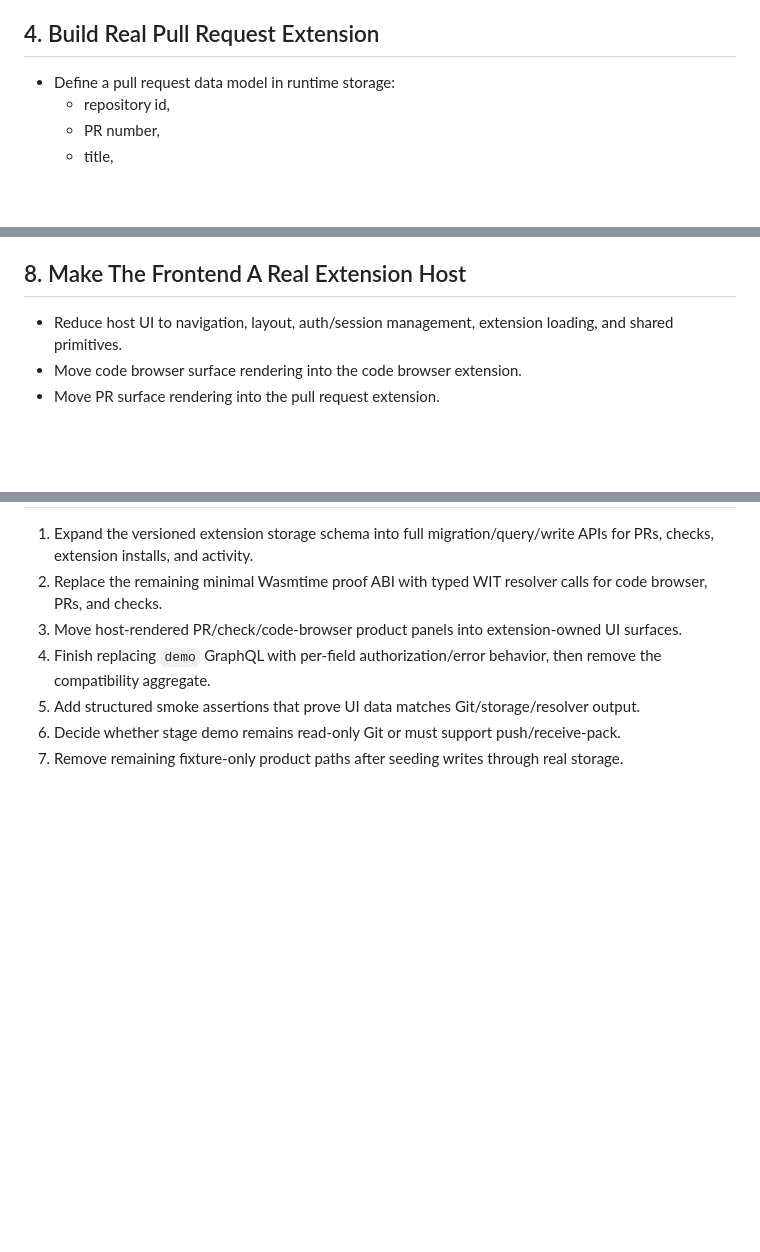
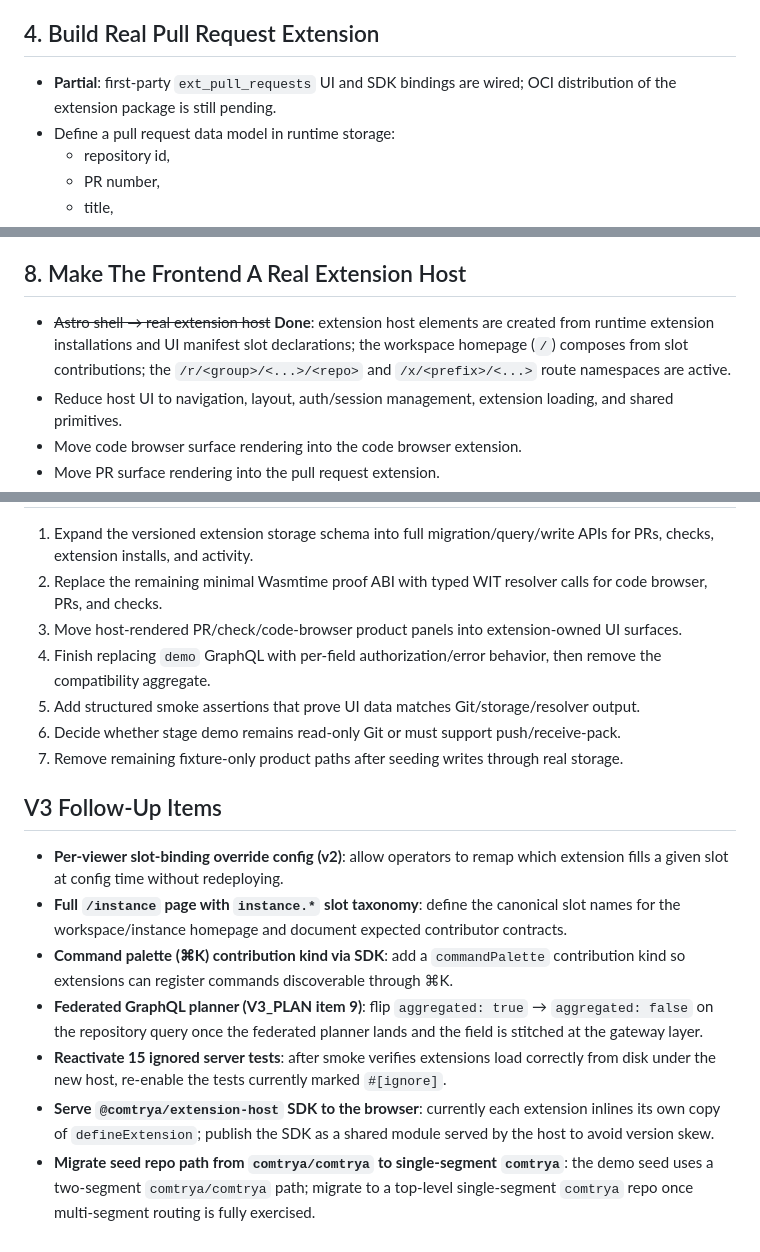
Before and after one commit to comtrya/newthing, a Markdown page: TODO.md, 3 parts joined by grey strips. GitHub-like rendering; blank space fills up the shorter version.

Commit message:
docs: TODO + runbooks reflect v3 workspace homepage + /r/ /x/ routes

```diff
--- a/TODO.md
+++ b/TODO.md
@@ -111,6 +111,7 @@ No visible product data should come from inline JS constants, fixture-only JSON,
 
 ## 4. Build Real Pull Request Extension
 
+- **Partial**: first-party `ext_pull_requests` UI and SDK bindings are wired; OCI distribution of the extension package is still pending.
 - Define a pull request data model in runtime storage:
   - repository id,
   - PR number,
@@ -216,6 +217,7 @@ No visible product data should come from inline JS constants, fixture-only JSON,
 
 ## 8. Make The Frontend A Real Extension Host
 
+- ~~Astro shell → real extension host~~ **Done**: extension host elements are created from runtime extension installations and UI manifest slot declarations; the workspace homepage (`/`) composes from slot contributions; the `/r/<group>/<...>/<repo>` and `/x/<prefix>/<...>` route namespaces are active.
 - Reduce host UI to navigation, layout, auth/session management, extension loading, and shared primitives.
 - Move code browser surface rendering into the code browser extension.
 - Move PR surface rendering into the pull request extension.
@@ -344,3 +346,13 @@ No visible product data should come from inline JS constants, fixture-only JSON,
 5. Add structured smoke assertions that prove UI data matches Git/storage/resolver output.
 6. Decide whether stage demo remains read-only Git or must support push/receive-pack.
 7. Remove remaining fixture-only product paths after seeding writes through real storage.
+
+## V3 Follow-Up Items
+
+- **Per-viewer slot-binding override config (v2)**: allow operators to remap which extension fills a given slot at config time without redeploying.
+- **Full `/instance` page with `instance.*` slot taxonomy**: define the canonical slot names for the workspace/instance homepage and document expected contributor contracts.
+- **Command palette (⌘K) contribution kind via SDK**: add a `commandPalette` contribution kind so extensions can register commands discoverable through ⌘K.
+- **Federated GraphQL planner (V3_PLAN item 9)**: flip `aggregated: true` → `aggregated: false` on the repository query once the federated planner lands and the field is stitched at the gateway layer.
+- **Reactivate 15 ignored server tests**: after smoke verifies extensions load correctly from disk under the new host, re-enable the tests currently marked `#[ignore]`.
+- **Serve `@comtrya/extension-host` SDK to the browser**: currently each extension inlines its own copy of `defineExtension`; publish the SDK as a shared module served by the host to avoid version skew.
+- **Migrate seed repo path from `comtrya/comtrya` to single-segment `comtrya`**: the demo seed uses a two-segment `comtrya/comtrya` path; migrate to a top-level single-segment `comtrya` repo once multi-segment routing is fully exercised.
```
Also changed, not shown: DEMO_RUNBOOK.md (+6 -2 lines), PRODUCTION_TESTBED.md (+2 -0 lines).
